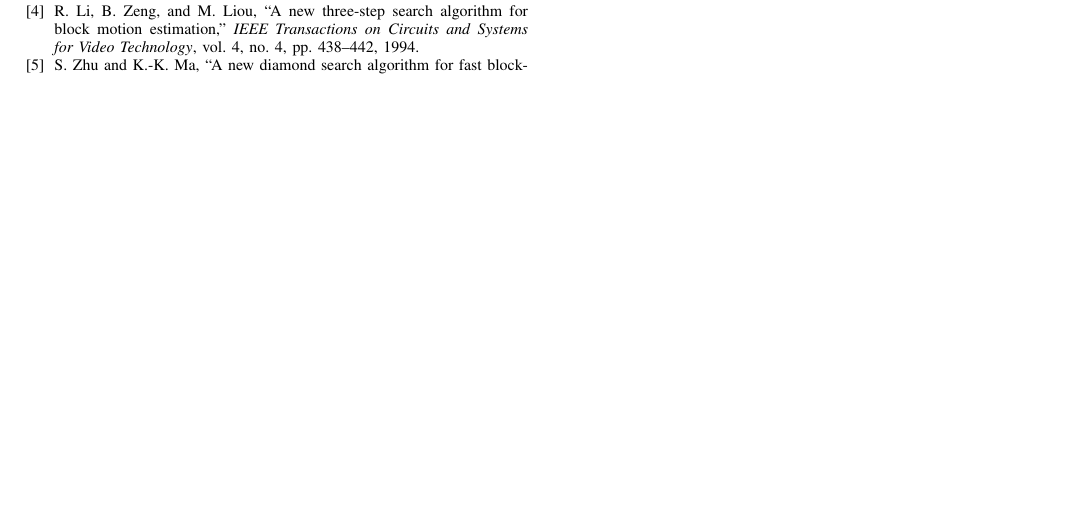
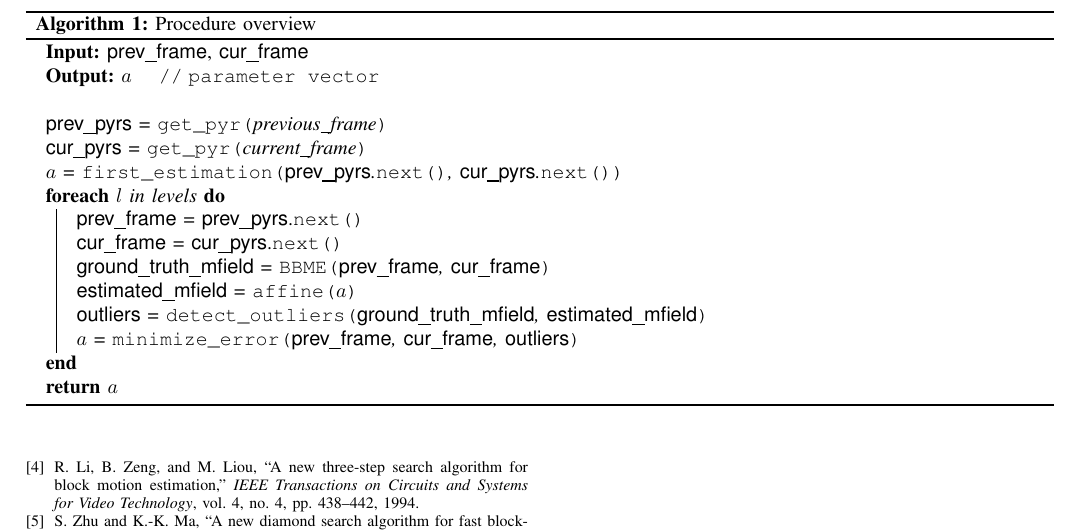
Before and after one commit to Samaretas/global-motion-estimation, a LaTeX paper (docs/report/main.tex, which reads docs/assets/code/algorithm.tex): part of page 6 of 6, cut at the place of the change, the shorter picture padded with empty space. Compiled offline with pdfLaTeX; a missing font is replaced by an installed copy or a similar font; a LaTeX package or settings file that is missing is left out.

Commit message:
procedure pseudocode is now a thing

```diff
--- a/docs/assets/code/algorithm.tex
+++ b/docs/assets/code/algorithm.tex
@@ -5,3 +1,20 @@
+\begin{algorithm}[H]
+    \label{alg:gme}
+    \DontPrintSemicolon
 
-        \DontPrintSemicolon
+    \SetKwData{params}{\(a\)}
+    \SetKwData{out}{outliers}
+    \SetKwData{prevp}{prev\_pyrs}
+    \SetKwData{curp}{cur\_pyrs}
+    \SetKwData{prevf}{prev\_frame}
+    \SetKwData{curf}{cur\_frame}
+    \SetKwData{gt}{ground\_truth\_mfield}
+    \SetKwData{est}{estimated\_mfield}
 
+    \SetKwFunction{Pyr}{get\_pyr}
+    \SetKwFunction{FirstEst}{first\_estimation}
+    \SetKwFunction{Next}{next}
+    \SetKwFunction{BM}{BBME}
+    \SetKwFunction{Aff}{affine}
+    \SetKwFunction{DetOut}{detect\_outliers}
+    \SetKwFunction{Min}{minimize\_error}
@@ -19 +21,33 @@
 
+    \KwIn{\prevf, \curf}
+    \KwOut{\params \quad \texttt{//\(\;\)parameter vector}}
+    \;
+    \prevp = \Pyr{previous\_frame}\;
+    \curp = \Pyr{current\_frame}\;
+    \params = \FirstEst{\prevp.\Next{}, \curp.\Next{}}\;
+    \ForEach{\(l\) in levels}{
+        \prevf = \prevp.\Next{}\;
+        \curf = \curp.\Next{}\;
+        \gt = \BM{\prevf, \curf}\;
+        \est = \Aff{\params}\;
+        \out = \DetOut{\gt, \est}\;
+        \params = \Min{\prevf, \curf, \out}\;
+    }
+
+    \Return \params\;
+
+    \caption{Procedure overview}
+\end{algorithm}
+
+
+% prev_pyr = get_pyr(previous_frame)
+% curr_pyr = get_pyr(current_frame)
+% a = first_estimation(prev_pyr.pop(), curr_pyr.pop())
+% for level in ([1,2]):
+% 	curr = curr_pyr.pop()
+% 	prev = prev_pyr.pop()
+% 	ground_truth_mfield = BMME_motion_estimation(prev, curr)
+% 	estimated_mfield = affine(a)
+% 	outliers = detect_outliers(ground_truth_mfield, estimated_mfield)
+% 	a = minimize_error(prev, curr, outliers)# update parameters
+% return a
--- a/docs/report/main.tex
+++ b/docs/report/main.tex
@@ -3,7 +3,7 @@
 % The preceding line is only needed to identify funding in the first footnote. If that is unneeded, please comment it out.
 \usepackage{cite}
 \usepackage{amsmath,amssymb,amsfonts}
-\usepackage[ruled, vlined] {algorithm2e}
+\usepackage[ruled]{algorithm2e}
 \usepackage[hidelinks]{hyperref}
 \usepackage[noabbrev,capitalize]{cleveref}
 \usepackage{array, booktabs, makecell}
```
Also changed, not shown: docs/presentation/main.tex (+20 -13 lines), docs/report/sections/3_implementation_choices.tex (+5 -2 lines), docs/assets/code/algorithm.tex (18 more changed lines).
